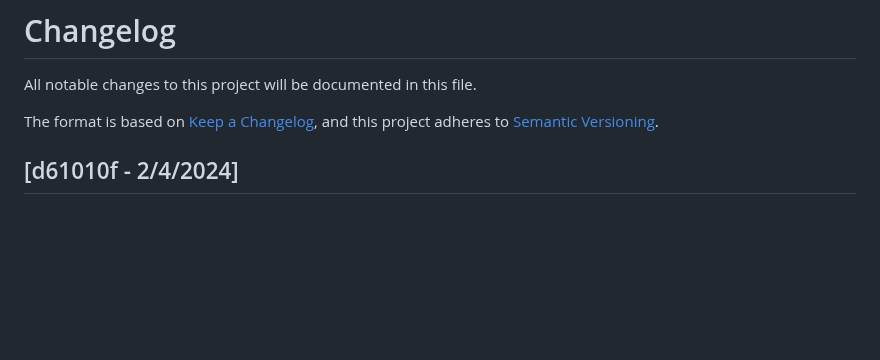
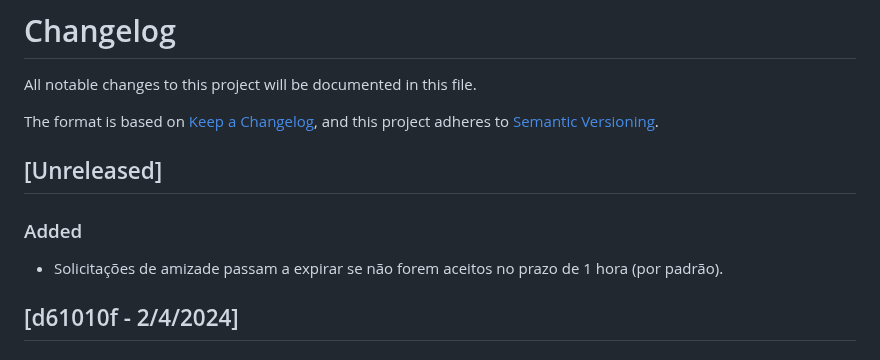
Before and after one commit to reloadclub-gg/reload-backend, a Markdown page: CHANGELOG.md, the part around the change. GitHub-like rendering; blank space fills up the shorter version.

Commit message:
update changelog

```diff
--- a/CHANGELOG.md
+++ b/CHANGELOG.md
@@ -4,6 +4,12 @@ All notable changes to this project will be documented in this file.
 
 The format is based on [Keep a Changelog](https://keepachangelog.com/en/1.0.0/),
 and this project adheres to [Semantic Versioning](https://semver.org/spec/v2.0.0.html).
+
+## [Unreleased]
+
+### Added
+
+- Solicitações de amizade passam a expirar se não forem aceitos no prazo de 1 hora (por padrão).
 
 ## [d61010f - 2/4/2024]
 
```
